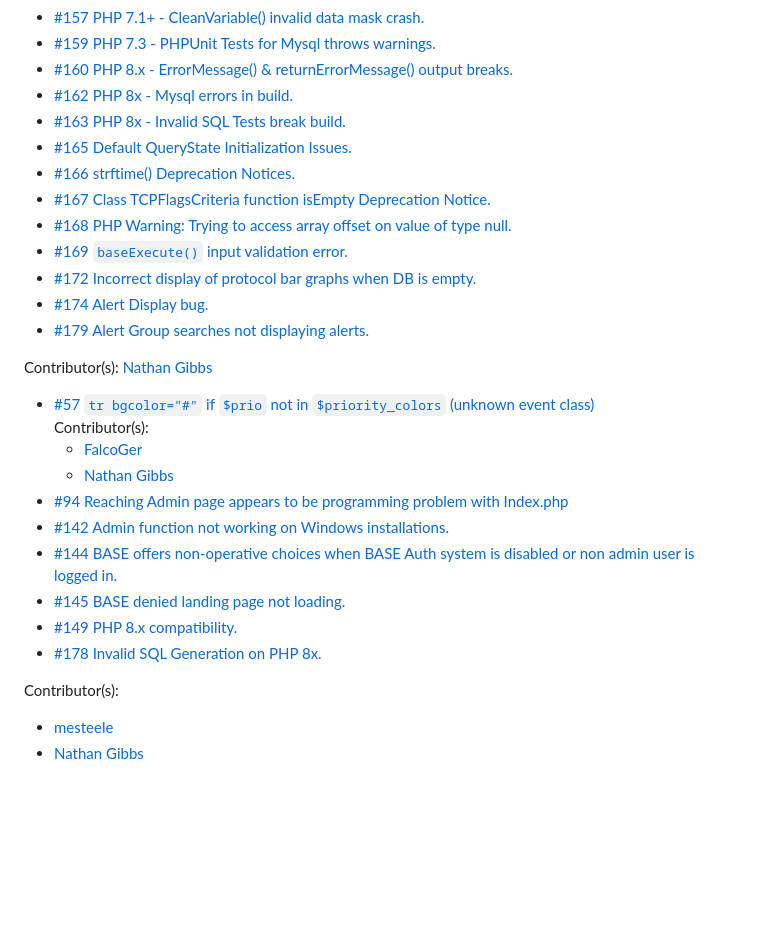
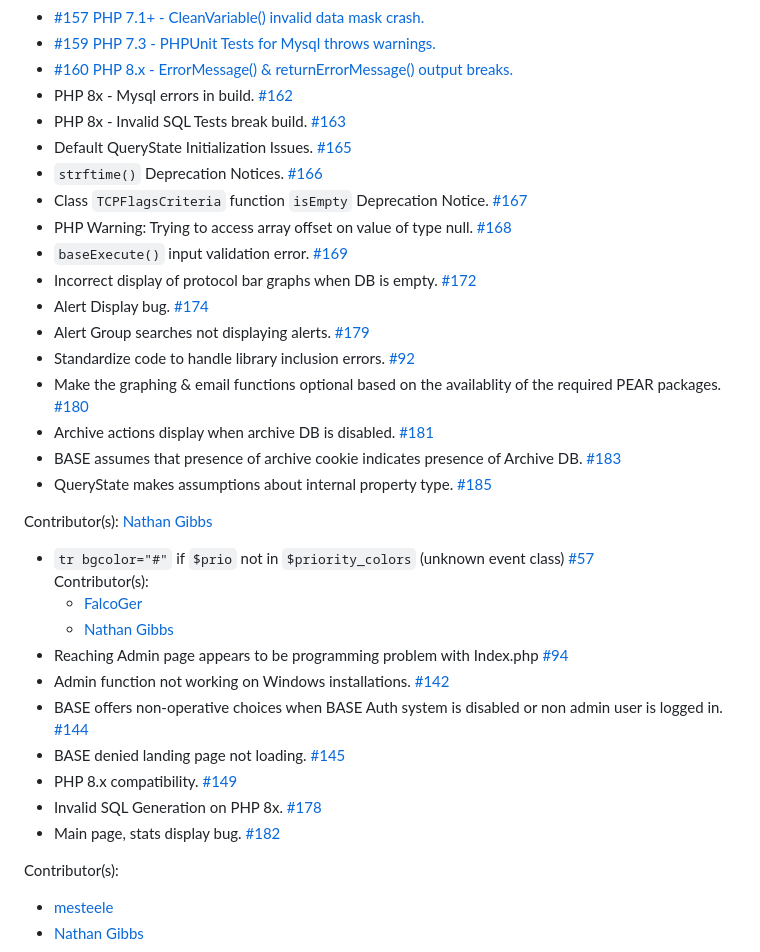
Before and after one commit to NathanGibbs3/BASE, a Markdown page: docs/CHANGELOG.md, the part around the change printed below. GitHub-like rendering; blank space fills up the shorter version.

```diff
--- a/docs/CHANGELOG.md
+++ b/docs/CHANGELOG.md
@@ -226,47 +226,58 @@ https://github.com/NathanGibbs3/BASE/issues/157)
 https://github.com/NathanGibbs3/BASE/issues/159)
 - [#160 PHP 8.x - ErrorMessage() & returnErrorMessage() output breaks.](
 https://github.com/NathanGibbs3/BASE/issues/160)
-- [#162 PHP 8x - Mysql errors in build.](
+- PHP 8x - Mysql errors in build. [#162](
 https://github.com/NathanGibbs3/BASE/issues/162)
-- [#163 PHP 8x - Invalid SQL Tests break build.](
+- PHP 8x - Invalid SQL Tests break build. [#163](
 https://github.com/NathanGibbs3/BASE/issues/163)
-- [#165 Default QueryState Initialization Issues.](
+- Default QueryState Initialization Issues. [#165](
 https://github.com/NathanGibbs3/BASE/issues/165)
-- [#166 strftime() Deprecation Notices.](
+- `strftime()` Deprecation Notices. [#166](
 https://github.com/NathanGibbs3/BASE/issues/166)
-- [#167 Class TCPFlagsCriteria function isEmpty Deprecation Notice.](
+- Class `TCPFlagsCriteria` function `isEmpty` Deprecation Notice. [#167](
 https://github.com/NathanGibbs3/BASE/issues/167)
-- [#168 PHP Warning: Trying to access array offset on value of type null.](
+- PHP Warning: Trying to access array offset on value of type null. [#168](
 https://github.com/NathanGibbs3/BASE/issues/168)
-- [#169 `baseExecute()` input validation error.](
+- `baseExecute()` input validation error. [#169](
 https://github.com/NathanGibbs3/BASE/issues/169)
-- [#172 Incorrect display of protocol bar graphs when DB is empty.](
+- Incorrect display of protocol bar graphs when DB is empty. [#172](
 https://github.com/NathanGibbs3/BASE/issues/172)
-- [#174 Alert Display bug.](
-https://github.com/NathanGibbs3/BASE/issues/174)
-- [#179 Alert Group searches not displaying alerts.](
+- Alert Display bug. [#174 ](https://github.com/NathanGibbs3/BASE/issues/174)
+- Alert Group searches not displaying alerts. [#179](
 https://github.com/NathanGibbs3/BASE/issues/179)
+- Standardize code to handle library inclusion errors. [#92](
+https://github.com/NathanGibbs3/BASE/issues/92)
+- Make the graphing & email functions optional based on the availablity of the required PEAR packages. [#180](
+https://github.com/NathanGibbs3/BASE/issues/180)
+- Archive actions display when archive DB is disabled. [#181](
+https://github.com/NathanGibbs3/BASE/issues/181)
+- BASE assumes that presence of archive cookie indicates presence of Archive DB. [#183](
+https://github.com/NathanGibbs3/BASE/issues/183)
+- QueryState makes assumptions about internal property type. [#185](
+https://github.com/NathanGibbs3/BASE/issues/185)
 
 Contributor(s): [Nathan Gibbs]
 
-- [#57 `tr bgcolor="#"` if `$prio` not in `$priority_colors`
-(unknown event class)](https://github.com/NathanGibbs3/BASE/issues/57)
+- `tr bgcolor="#"` if `$prio` not in `$priority_colors`
+(unknown event class) [#57](https://github.com/NathanGibbs3/BASE/issues/57)
 Contributor(s):
   - [FalcoGer]
   - [Nathan Gibbs]
-- [#94 Reaching Admin page appears to be programming problem with Index.php](
+- Reaching Admin page appears to be programming problem with Index.php [#94](
 https://github.com/NathanGibbs3/BASE/issues/94)
-- [#142 Admin function not working on Windows installations.](
+- Admin function not working on Windows installations. [#142](
 https://github.com/NathanGibbs3/BASE/issues/142)
-- [#144 BASE offers non-operative choices when BASE Auth system is disabled or
-non admin user is logged in.](
+- BASE offers non-operative choices when BASE Auth system is disabled or
+non admin user is logged in. [#144](
 https://github.com/NathanGibbs3/BASE/issues/144)
-- [#145 BASE denied landing page not loading.](
+- BASE denied landing page not loading. [#145](
 https://github.com/NathanGibbs3/BASE/issues/145)
-- [#149 PHP 8.x compatibility.](
+- PHP 8.x compatibility. [#149](
 https://github.com/NathanGibbs3/BASE/issues/149)
-- [#178 Invalid SQL Generation on PHP 8x.](
+- Invalid SQL Generation on PHP 8x. [#178](
 https://github.com/NathanGibbs3/BASE/issues/178)
+-  Main page, stats display bug. [#182](
+https://github.com/NathanGibbs3/BASE/issues/182)
 
 Contributor(s):
   - [mesteele]
```
Also changed, not shown: other parts of docs/CHANGELOG.md (+18 -18 lines).
